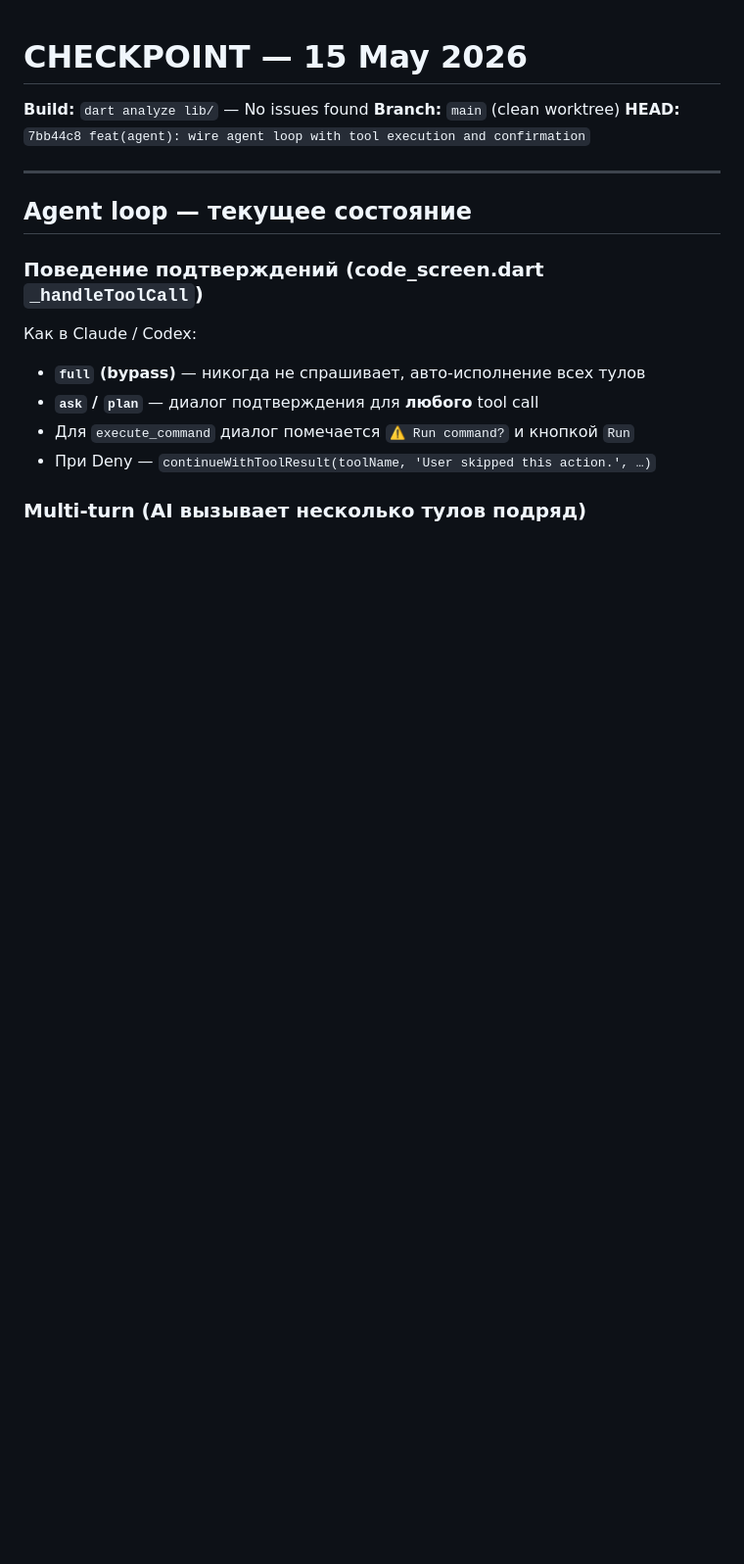
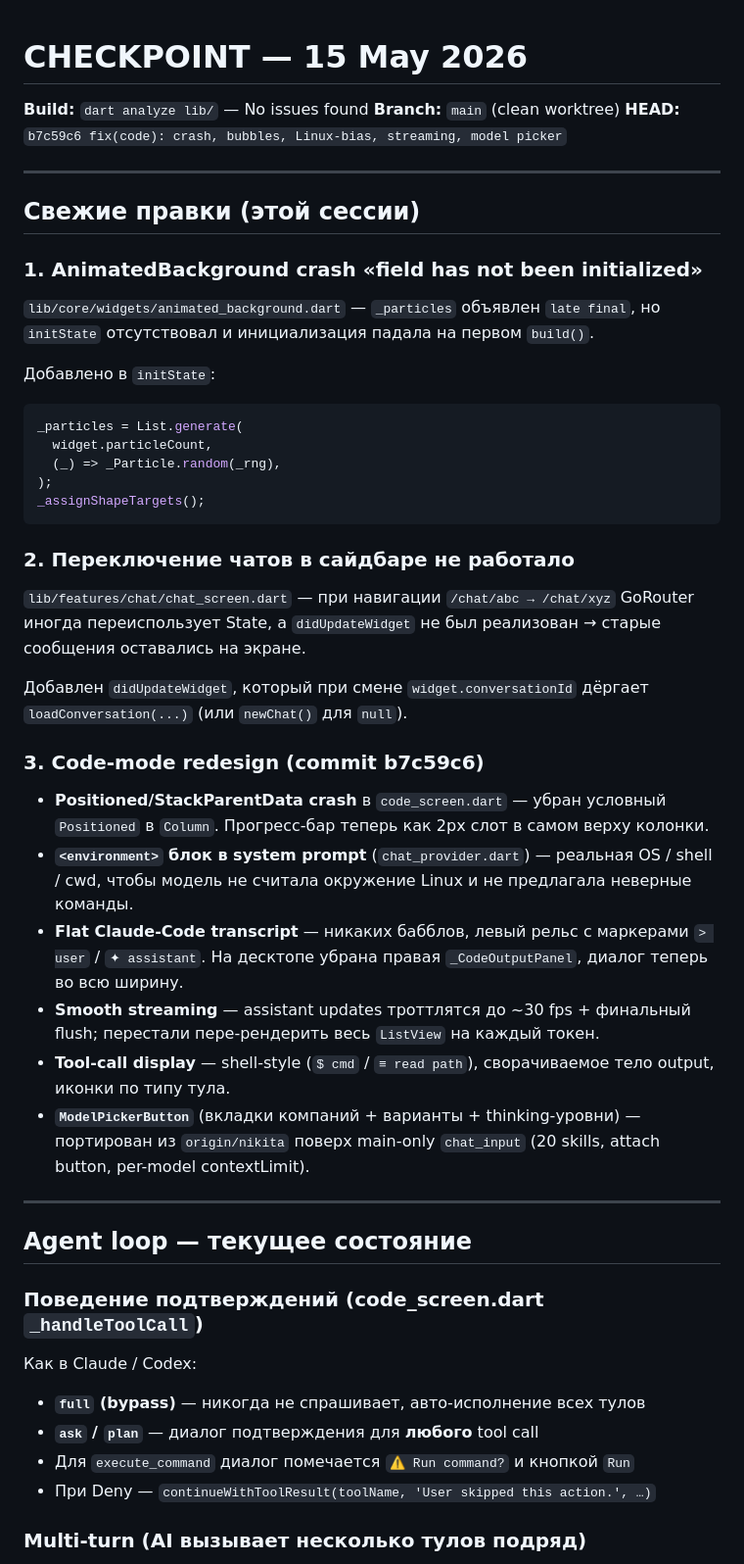
Before and after one commit to mint1524/okakchat, a Markdown page: CHECKPOINT.md, the part around one of its changes. Shown at 98% size. Drawn GitHub-style; blank space fills up the shorter version.

````diff
--- a/CHECKPOINT.md
+++ b/CHECKPOINT.md
@@ -2,7 +2,36 @@
 
 **Build:** `dart analyze lib/` — No issues found
 **Branch:** `main` (clean worktree)
-**HEAD:** `7bb44c8 feat(agent): wire agent loop with tool execution and confirmation`
+**HEAD:** `b7c59c6 fix(code): crash, bubbles, Linux-bias, streaming, model picker`
+
+---
+
+## Свежие правки (этой сессии)
+
+### 1. AnimatedBackground crash «field has not been initialized»
+`lib/core/widgets/animated_background.dart` — `_particles` объявлен `late final`, но `initState` отсутствовал и инициализация падала на первом `build()`.
+
+Добавлено в `initState`:
+```dart
+_particles = List.generate(
+  widget.particleCount,
+  (_) => _Particle.random(_rng),
+);
+_assignShapeTargets();
+```
+
+### 2. Переключение чатов в сайдбаре не работало
+`lib/features/chat/chat_screen.dart` — при навигации `/chat/abc → /chat/xyz` GoRouter иногда переиспользует State, а `didUpdateWidget` не был реализован → старые сообщения оставались на экране.
+
+Добавлен `didUpdateWidget`, который при смене `widget.conversationId` дёргает `loadConversation(...)` (или `newChat()` для `null`).
+
+### 3. Code-mode redesign (commit b7c59c6)
+- **Positioned/StackParentData crash** в `code_screen.dart` — убран условный `Positioned` в `Column`. Прогресс-бар теперь как 2px слот в самом верху колонки.
+- **`<environment>` блок в system prompt** (`chat_provider.dart`) — реальная OS / shell / cwd, чтобы модель не считала окружение Linux и не предлагала неверные команды.
+- **Flat Claude-Code transcript** — никаких бабблов, левый рельс с маркерами `> user` / `✦ assistant`. На десктопе убрана правая `_CodeOutputPanel`, диалог теперь во всю ширину.
+- **Smooth streaming** — assistant updates троттлятся до ~30 fps + финальный flush; перестали пере-рендерить весь `ListView` на каждый токен.
+- **Tool-call display** — shell-style (`$ cmd` / `≡ read path`), сворачиваемое тело output, иконки по типу тула.
+- **`ModelPickerButton`** (вкладки компаний + варианты + thinking-уровни) — портирован из `origin/nikita` поверх main-only `chat_input` (20 skills, attach button, per-model contextLimit).
 
 ---
 
````
Also changed, not shown: other parts of CHECKPOINT.md (+14 -10 lines).
